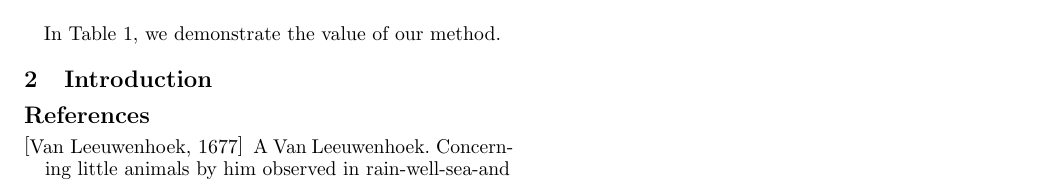
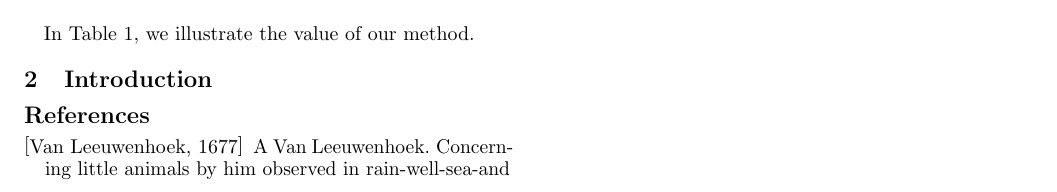
Before and after one commit to Thartvigsen/latex_template, a LaTeX paper (main.tex, which reads sections/introduction.tex): part of the page, cut so that both start at the same text. Compiled offline with pdfLaTeX.

```diff
--- a/main.tex
+++ b/main.tex
@@ -29,7 +29,7 @@
 \end{abstract}
 
 \section{Introduction}
-    \input{sections/1_introduction.tex}
+    \input{sections/introduction.tex}
 \section{Introduction}
 
 \bibliographystyle{named} % change this for new conference/journal
--- a/sections/1_introduction.tex
+++ b/sections/introduction.tex
@@ -8,4 +8,4 @@
 One of the oldest citable scientific papers is \cite{van1677concerning}.
 
 \input{tables/comparison.tex}
-In Table \ref{tab:comparison}, we demonstrate the value of our method.
+In Table \ref{tab:comparison}, we illustrate the value of our method.
```
Also changed, not shown: sections/abstract.tex (renamed from sections/0_abstract.tex), main.tex (2 more changed lines).
